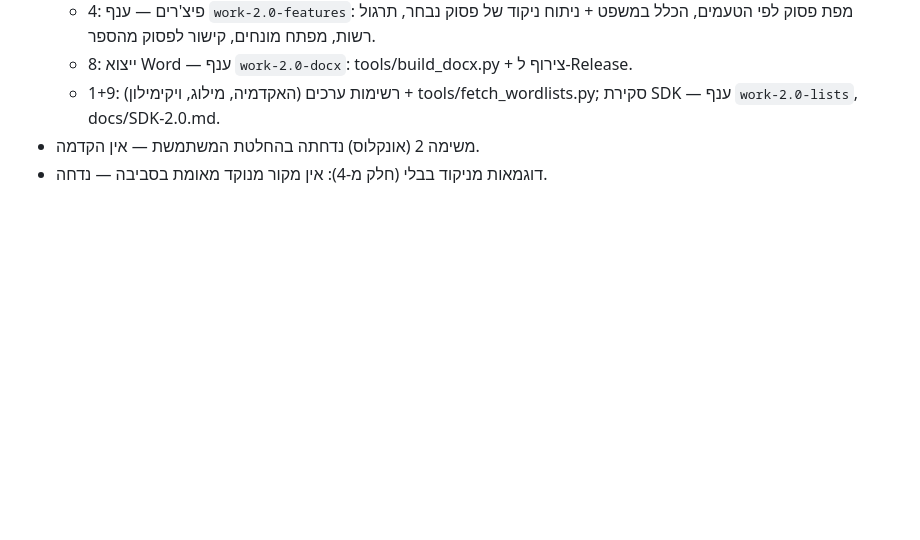
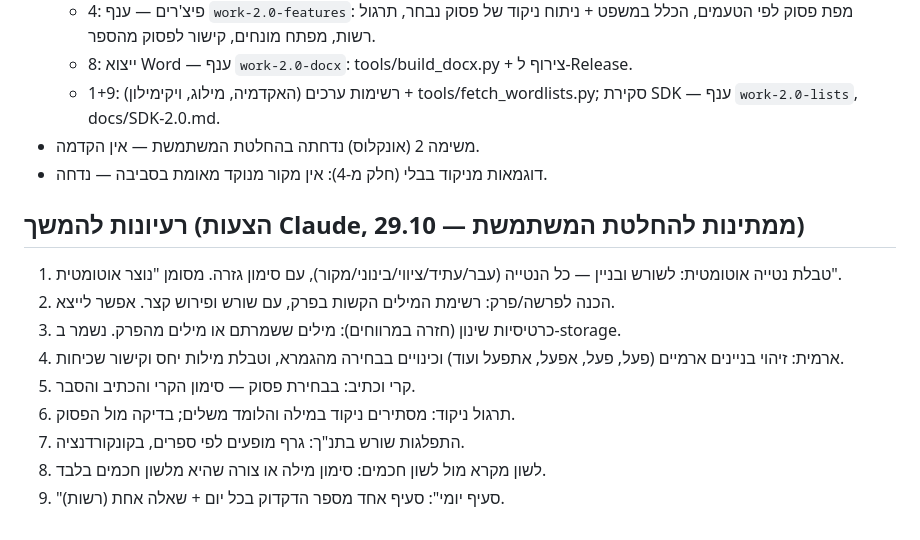
Before and after one commit to Hadabadra/KLI-MULON, a Markdown page: docs/TASKS-2.0.md, the part around the change. Rendered like a GitHub page; blank space fills up the shorter version.

Commit message:
תיעוד: רעיונות לפיצ'רים להמשך
Co-Authored-By: Claude Opus 5.5 <noreply@anthropic.com>
Claude-Session: https://claude.ai/code/session_01Y1KP5vkYawmL7SrqT4uvv1

```diff
--- a/docs/TASKS-2.0.md
+++ b/docs/TASKS-2.0.md
@@ -39,3 +39,14 @@
   - 1+9: רשימות ערכים (האקדמיה, מילוג, ויקימילון) + tools/fetch_wordlists.py; סקירת SDK — ענף `work-2.0-lists`, docs/SDK-2.0.md.
 - משימה 2 (אונקלוס) נדחתה בהחלטת המשתמשת — אין הקדמה.
 - דוגמאות מניקוד בבלי (חלק מ-4): אין מקור מנוקד מאומת בסביבה — נדחה.
+
+## רעיונות להמשך (הצעות Claude, 29.10 — ממתינות להחלטת המשתמשת)
+1. טבלת נטייה אוטומטית: לשורש ובניין — כל הנטייה (עבר/עתיד/ציווי/בינוני/מקור), עם סימון גזרה. מסומן "נוצר אוטומטית".
+2. הכנה לפרשה/פרק: רשימת המילים הקשות בפרק, עם שורש ופירוש קצר. אפשר לייצא.
+3. כרטיסיות שינון (חזרה במרווחים): מילים ששמרתם או מילים מהפרק. נשמר ב-storage.
+4. ארמית: זיהוי בניינים ארמיים (פעל, פעל, אפעל, אתפעל ועוד) וכינויים בבחירה מהגמרא, וטבלת מילות יחס וקישור שכיחות.
+5. קרי וכתיב: בבחירת פסוק — סימון הקרי והכתיב והסבר.
+6. תרגול ניקוד: מסתירים ניקוד במילה והלומד משלים; בדיקה מול הפסוק.
+7. התפלגות שורש בתנ"ך: גרף מופעים לפי ספרים, בקונקורדנציה.
+8. לשון מקרא מול לשון חכמים: סימון מילה או צורה שהיא מלשון חכמים בלבד.
+9. "סעיף יומי": סעיף אחד מספר הדקדוק בכל יום + שאלה אחת (רשות).
```
